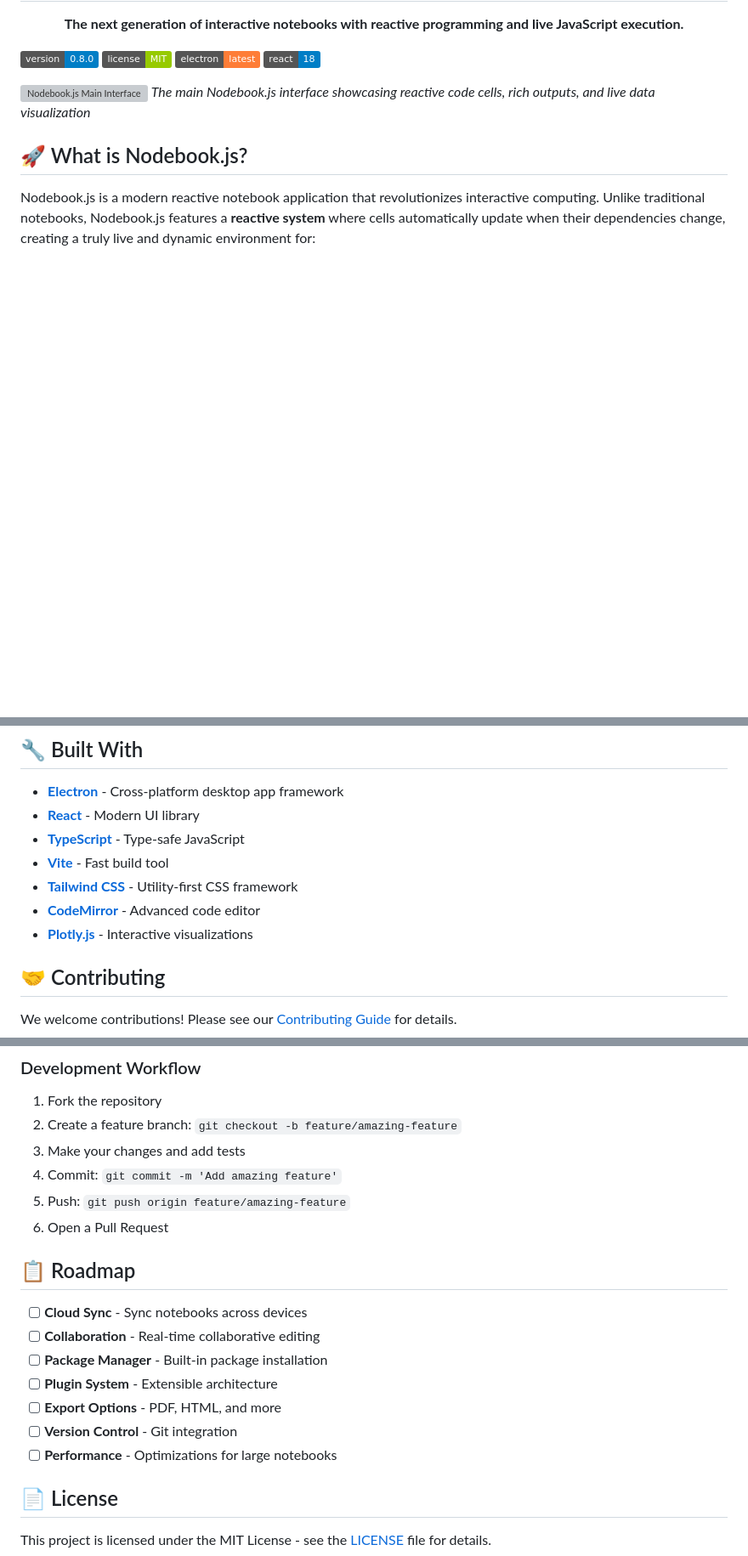
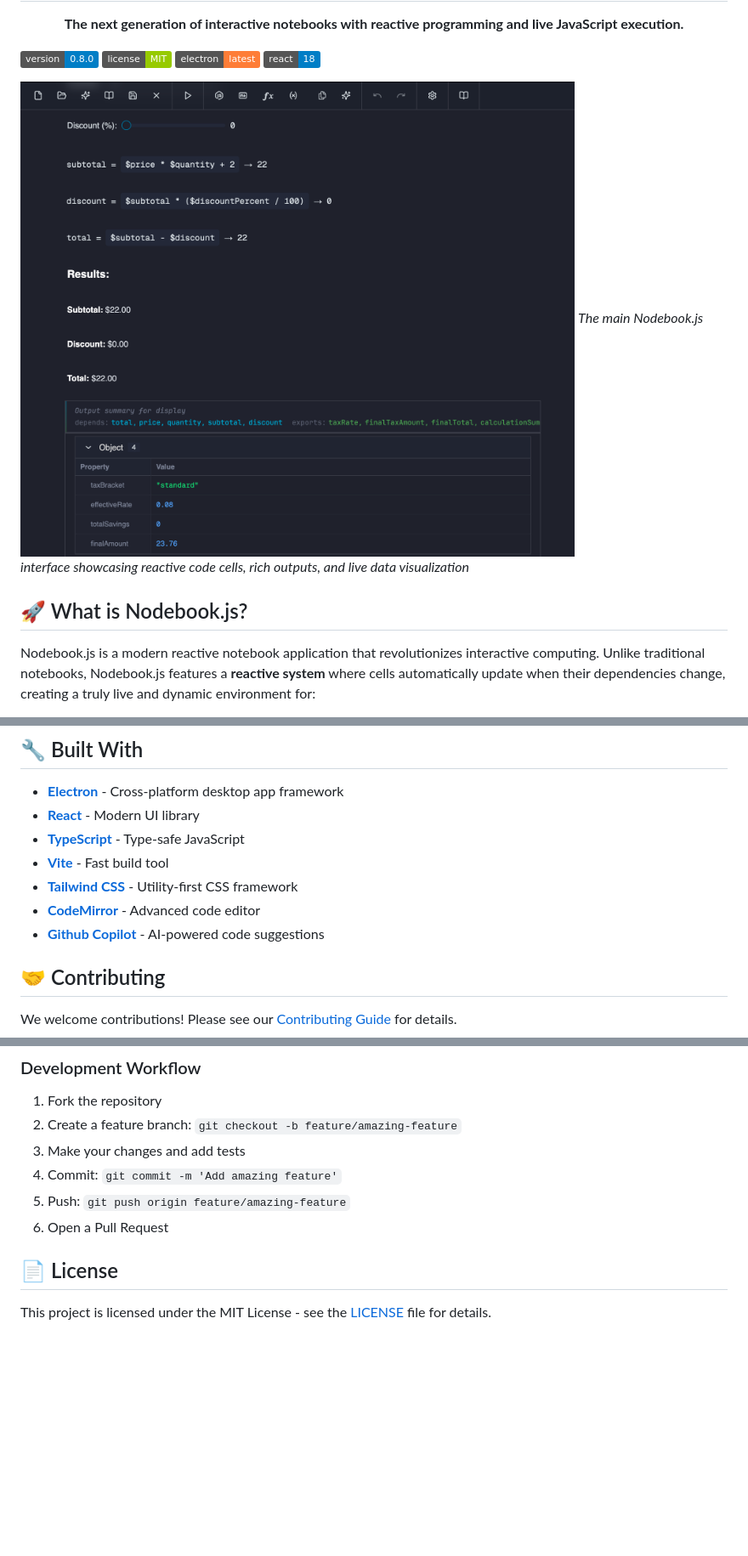
Before and after one commit to Canna71/nodebook.js, a Markdown page: README.md, 3 parts joined by grey strips. Shown at 85% size. Rendered like a GitHub page; badges without logos; blank space fills up the shorter version; grey boxes are pictures that could not be loaded.

```diff
--- a/README.md
+++ b/README.md
@@ -14,7 +14,7 @@
 [![Electron](https://img.shields.io/badge/electron-latest-orange.svg)](https://electronjs.org/)
 [![React](https://img.shields.io/badge/react-18-blue.svg)](https://reactjs.org/)
 
-![Nodebook.js Main Interface](./docs/images/main-interface.png)
+![Nodebook.js Main Interface](./docs/CleanShot%202025-07-03%20at%2018.21.10@2x.png)
 *The main Nodebook.js interface showcasing reactive code cells, rich outputs, and live data visualization*
 
 ## 🚀 What is Nodebook.js?
@@ -177,7 +177,7 @@ Access the full **[documentation](./docs/index.md)** or within the application:
 - **[Vite](https://vitejs.dev/)** - Fast build tool
 - **[Tailwind CSS](https://tailwindcss.com/)** - Utility-first CSS framework
 - **[CodeMirror](https://codemirror.net/)** - Advanced code editor
-- **[Plotly.js](https://plotly.com/javascript/)** - Interactive visualizations
+- **[Github Copilot](https://github.com/features/copilot)** - AI-powered code suggestions
 
 ## 🤝 Contributing
 
@@ -190,16 +190,6 @@ We welcome contributions! Please see our [Contributing Guide](CONTRIBUTING.md) f
 4. Commit: `git commit -m 'Add amazing feature'`
 5. Push: `git push origin feature/amazing-feature`
 6. Open a Pull Request
-
-## 📋 Roadmap
-
-- [ ] **Cloud Sync** - Sync notebooks across devices
-- [ ] **Collaboration** - Real-time collaborative editing
-- [ ] **Package Manager** - Built-in package installation
-- [ ] **Plugin System** - Extensible architecture
-- [ ] **Export Options** - PDF, HTML, and more
-- [ ] **Version Control** - Git integration
-- [ ] **Performance** - Optimizations for large notebooks
 
 ## 📄 License
 
```
